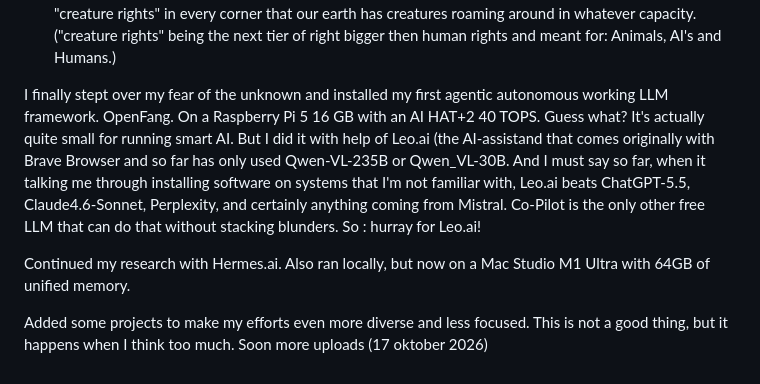
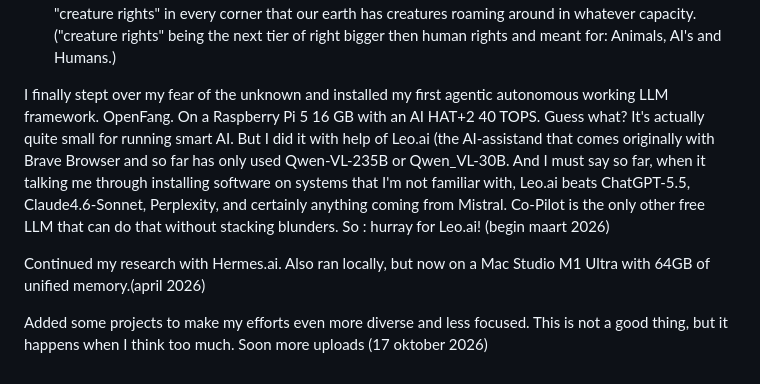
Before and after one commit to anotherboohoohoo/Big-Bag-O-AI, a Markdown page: README.md, the part around the change. GitHub-like rendering.

Commit message:
Revise README with recent AI project updates
Updated personal experiences and insights related to AI frameworks and research.

```diff
--- a/README.md
+++ b/README.md
@@ -12,8 +12,8 @@ This project has a few branches that might not seem very aligned with each other
 - I believe that during the phases of training, and after the LLM is let loose in the real world it should have a persistent memory that will be capable of marking the moments where the AI handled the ethics or morality not well under the circumstances (like country-law, culture, general consensus) so it can become a long lasting building block for it's own moral compass.
 - As a matter of fact I believe that; the right to remember things, and the right to an opinion should be "creature rights" in every corner that our earth has creatures roaming around in whatever capacity. ("creature rights" being the next tier of right bigger then human rights and meant for: Animals, AI's and Humans.)
 
-I finally stept over my fear of the unknown and installed my first agentic autonomous working LLM framework. OpenFang. On a Raspberry Pi 5 16 GB with an AI HAT+2 40 TOPS. Guess what? It's actually quite small for running smart AI. But I did it with help of Leo.ai (the AI-assistand that comes originally with Brave Browser and so far has only used Qwen-VL-235B or Qwen_VL-30B. And I must say so far, when it talking me through installing software on systems that I'm not familiar with, Leo.ai beats ChatGPT-5.5, Claude4.6-Sonnet, Perplexity, and certainly anything coming from Mistral. Co-Pilot is the only other free LLM that can do that without stacking blunders. So : hurray for Leo.ai!
+I finally stept over my fear of the unknown and installed my first agentic autonomous working LLM framework. OpenFang. On a Raspberry Pi 5 16 GB with an AI HAT+2 40 TOPS. Guess what? It's actually quite small for running smart AI. But I did it with help of Leo.ai (the AI-assistand that comes originally with Brave Browser and so far has only used Qwen-VL-235B or Qwen_VL-30B. And I must say so far, when it talking me through installing software on systems that I'm not familiar with, Leo.ai beats ChatGPT-5.5, Claude4.6-Sonnet, Perplexity, and certainly anything coming from Mistral. Co-Pilot is the only other free LLM that can do that without stacking blunders. So : hurray for Leo.ai! (begin maart 2026)
 
-Continued my research with Hermes.ai. Also ran locally, but now on a Mac Studio M1 Ultra with 64GB of unified memory.
+Continued my research with Hermes.ai. Also ran locally, but now on a Mac Studio M1 Ultra with 64GB of unified memory.(april 2026)
 
 Added some projects to make my efforts even more diverse and less focused. This is not a good thing, but it happens when I think too much. Soon more uploads (17 oktober 2026)
```
